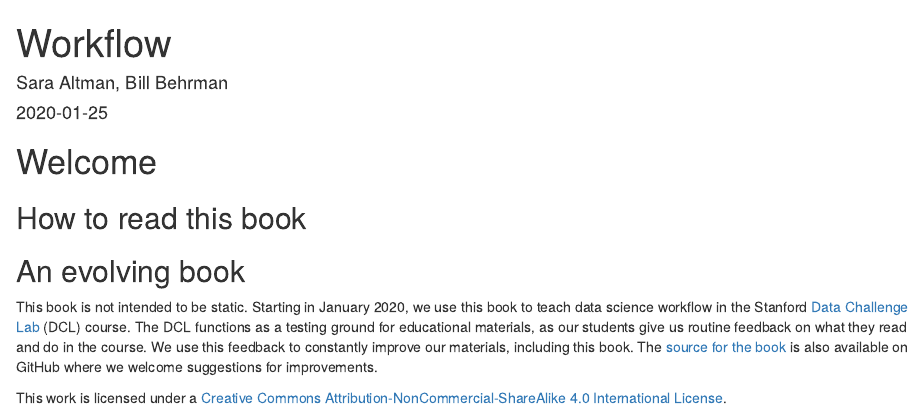
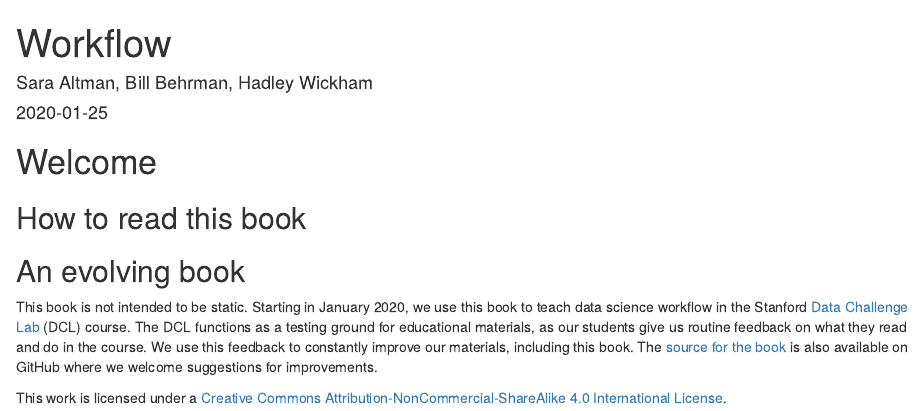
Before and after one commit to dcl-docs/workflow, an R Markdown document (index.Rmd): the page in a window 1100 px wide, from its top. Rendered offline with R 4.5, knitr and Pandoc, with nearby package versions; drawn as R Markdown's standard HTML page in place of the format the file asks for.

Commit message:
add hadley to authors

```diff
--- a/index.Rmd
+++ b/index.Rmd
@@ -1,7 +1,7 @@
 ---
 knitr: bookdown::render_book
 title: "Workflow"
-author: "Sara Altman, Bill Behrman"
+author: "Sara Altman, Bill Behrman, Hadley Wickham"
 date: "`r Sys.Date()`"
 description: "A collection of readings on data science workflow."
 url: 'https\://dcl-workflow.stanford.edu'
```
